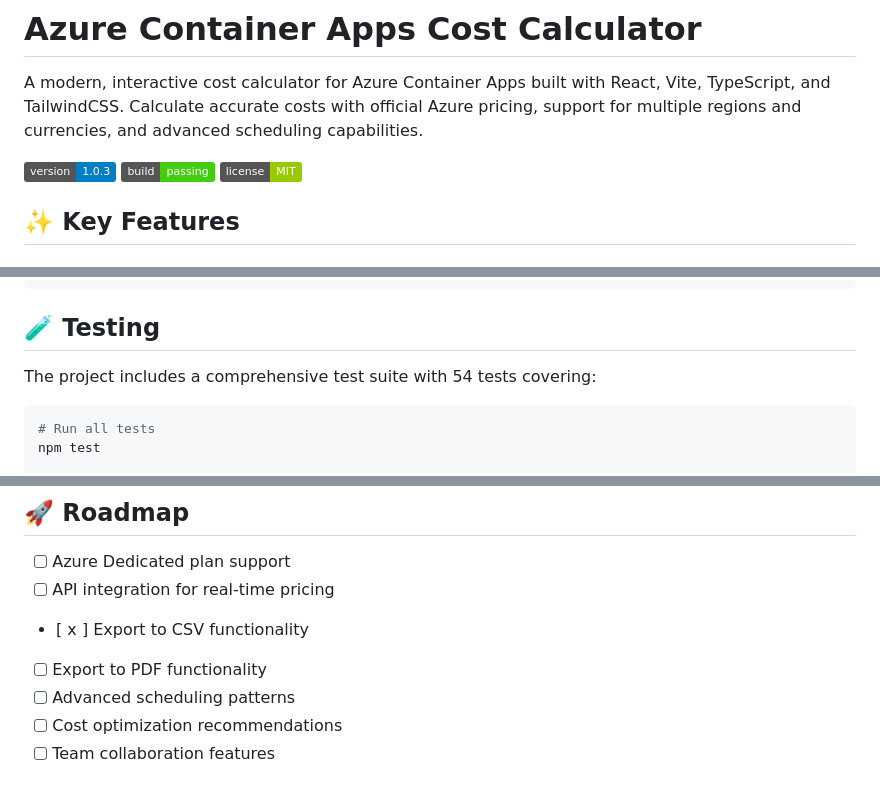
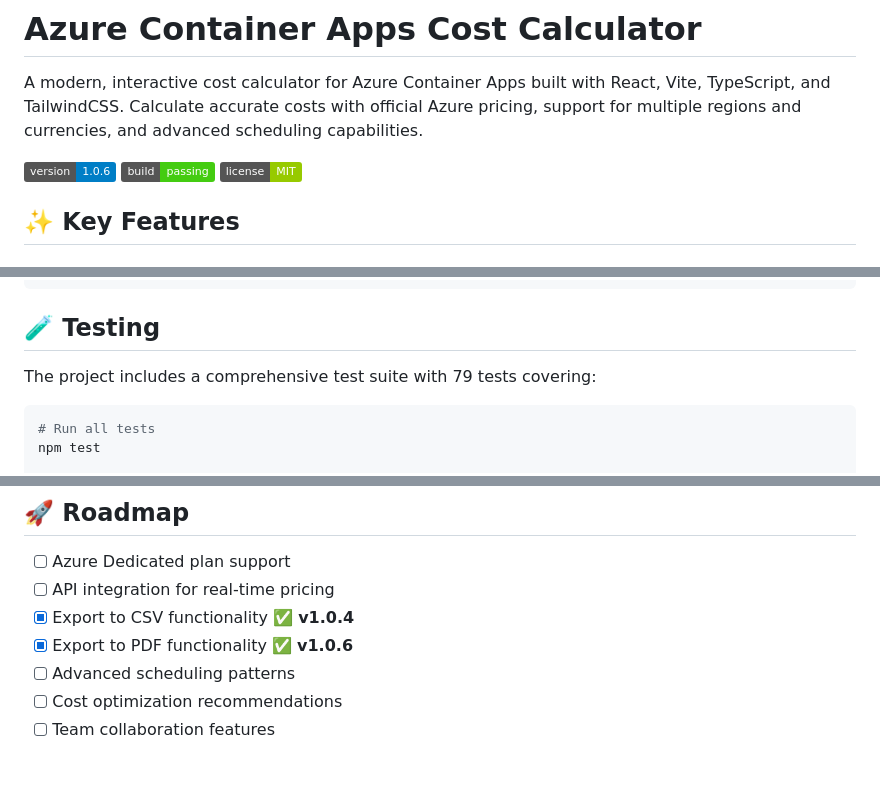
Before and after one commit to tiaringhio/azure-container-app-cost-calculator, a Markdown page: README.md, 3 parts joined by grey strips. Rendered like a GitHub page; badges without logos.

````diff
--- a/README.md
+++ b/README.md
@@ -2,7 +2,7 @@
 
 A modern, interactive cost calculator for Azure Container Apps built with React, Vite, TypeScript, and TailwindCSS. Calculate accurate costs with official Azure pricing, support for multiple regions and currencies, and advanced scheduling capabilities.
 
-![Version](https://img.shields.io/badge/version-1.0.3-blue.svg)
+![Version](https://img.shields.io/badge/version-1.0.6-blue.svg)
 ![Build Status](https://img.shields.io/badge/build-passing-brightgreen.svg)
 ![License](https://img.shields.io/badge/license-MIT-green.svg)
 
@@ -83,7 +90,7 @@ npm run preview
 
 ## 🧪 Testing
 
-The project includes a comprehensive test suite with 54 tests covering:
+The project includes a comprehensive test suite with 79 tests covering:
 
 ```bash
 # Run all tests
@@ -258,8 +264,8 @@ Please use GitHub Issues to report bugs or request features:
 
 - [ ] Azure Dedicated plan support
 - [ ] API integration for real-time pricing
-- [ x ] Export to CSV functionality
-- [ ] Export to PDF functionality
+- [x] Export to CSV functionality ✅ **v1.0.4**
+- [x] Export to PDF functionality ✅ **v1.0.6**
 - [ ] Advanced scheduling patterns
 - [ ] Cost optimization recommendations
 - [ ] Team collaboration features
````
Also changed, not shown: other parts of README.md (+15 -9 lines), README_NEW.md (deleted, +0 -275 lines).
